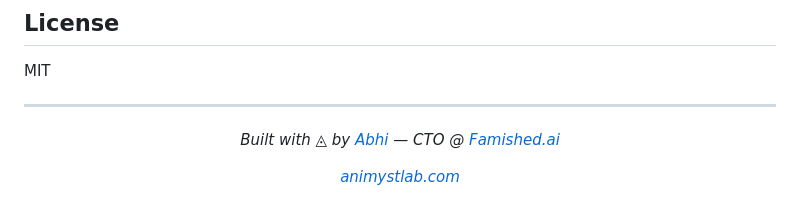
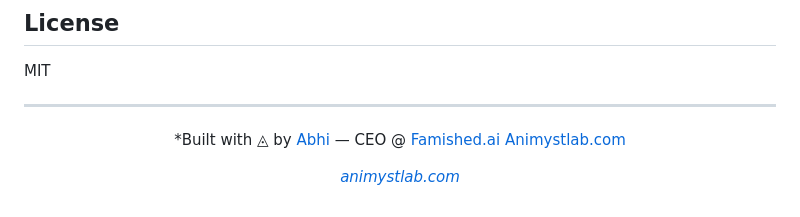
Before and after one commit to CreatorGodMode/animystcli, a Markdown page: README.md, the part around the change. Drawn GitHub-style.

Commit message:
Update author details in README.md

```diff
--- a/README.md
+++ b/README.md
@@ -179,7 +179,7 @@ MIT
 
 <div align="center">
 
-*Built with ◬ by [Abhi](https://github.com/abhi) — CTO @ [Famished.ai](https://famished.ai)*
+*Built with ◬ by [Abhi](https://github.com/CreatorGodMode) — CEO @ [Famished.ai](https://famished.ai) [Animystlab.com](https://animystlab.com)
 
 *[animystlab.com](https://animystlab.com)*
 
```
